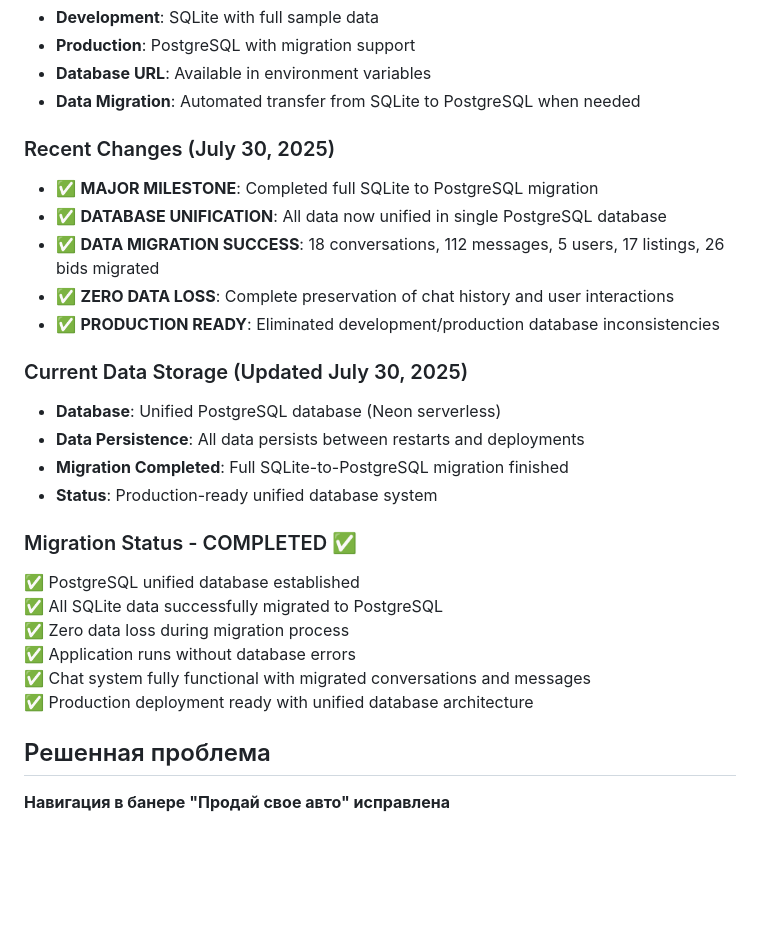
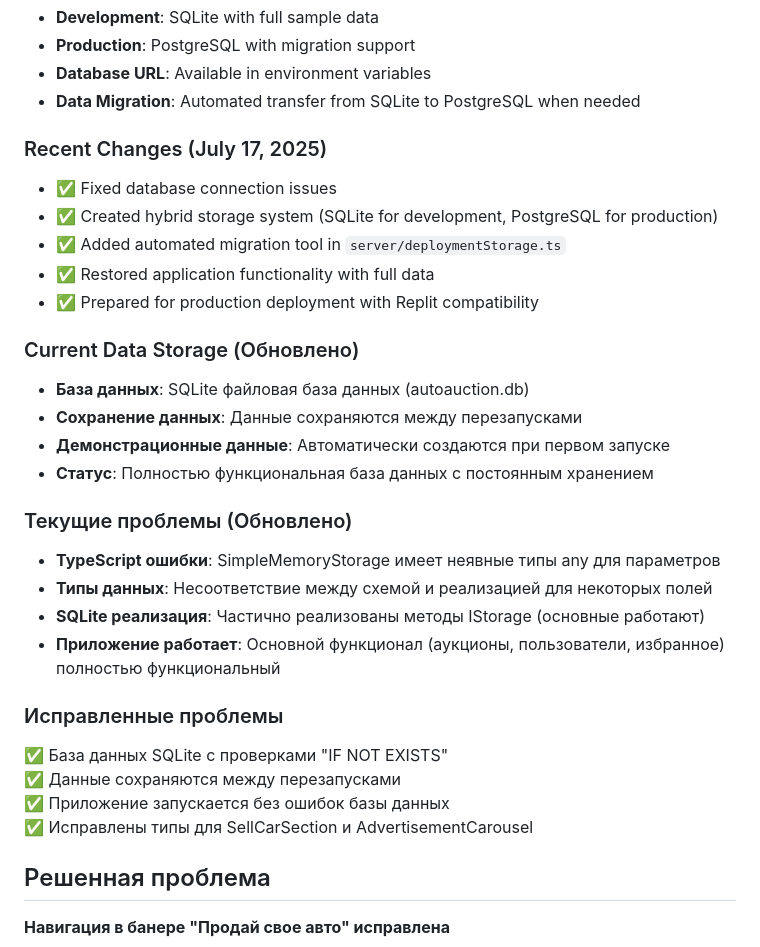
Before and after one commit to serviceapp225/ARO, a Markdown page: replit.md, the part around the change. GitHub-like rendering; blank space fills up the shorter version.

Commit message:
Restored to 'a6cb8b99a56fb66347ae7e94544355130c261f17'
Replit-Restored-To: a6cb8b99a56fb66347ae7e94544355130c261f17

```diff
--- a/replit.md
+++ b/replit.md
@@ -132,26 +132,30 @@ AUTOBID.TJ is a full-stack car auction platform built with React, Express.js, an
 - **Database URL**: Available in environment variables
 - **Data Migration**: Automated transfer from SQLite to PostgreSQL when needed
 
-### Recent Changes (July 30, 2025)
-- ✅ **MAJOR MILESTONE**: Completed full SQLite to PostgreSQL migration
-- ✅ **DATABASE UNIFICATION**: All data now unified in single PostgreSQL database
-- ✅ **DATA MIGRATION SUCCESS**: 18 conversations, 112 messages, 5 users, 17 listings, 26 bids migrated
-- ✅ **ZERO DATA LOSS**: Complete preservation of chat history and user interactions
-- ✅ **PRODUCTION READY**: Eliminated development/production database inconsistencies
+### Recent Changes (July 17, 2025)
+- ✅ Fixed database connection issues
+- ✅ Created hybrid storage system (SQLite for development, PostgreSQL for production)
+- ✅ Added automated migration tool in `server/deploymentStorage.ts`
+- ✅ Restored application functionality with full data
+- ✅ Prepared for production deployment with Replit compatibility
 
-### Current Data Storage (Updated July 30, 2025)
-- **Database**: Unified PostgreSQL database (Neon serverless)
-- **Data Persistence**: All data persists between restarts and deployments
-- **Migration Completed**: Full SQLite-to-PostgreSQL migration finished
-- **Status**: Production-ready unified database system
+### Current Data Storage (Обновлено)
+- **База данных**: SQLite файловая база данных (autoauction.db)
+- **Сохранение данных**: Данные сохраняются между перезапусками
+- **Демонстрационные данные**: Автоматически создаются при первом запуске
+- **Статус**: Полностью функциональная база данных с постоянным хранением
 
-### Migration Status - COMPLETED ✅
-✅ PostgreSQL unified database established
-✅ All SQLite data successfully migrated to PostgreSQL
-✅ Zero data loss during migration process
-✅ Application runs without database errors
-✅ Chat system fully functional with migrated conversations and messages
-✅ Production deployment ready with unified database architecture
+### Текущие проблемы (Обновлено)
+- **TypeScript ошибки**: SimpleMemoryStorage имеет неявные типы any для параметров
+- **Типы данных**: Несоответствие между схемой и реализацией для некоторых полей
+- **SQLite реализация**: Частично реализованы методы IStorage (основные работают)
+- **Приложение работает**: Основной функционал (аукционы, пользователи, избранное) полностью функциональный
+
+### Исправленные проблемы
+✅ База данных SQLite с проверками "IF NOT EXISTS"
+✅ Данные сохраняются между перезапусками
+✅ Приложение запускается без ошибок базы данных
+✅ Исправлены типы для SellCarSection и AdvertisementCarousel
 
 ## Решенная проблема
 **Навигация в банере "Продай свое авто" исправлена**
```
